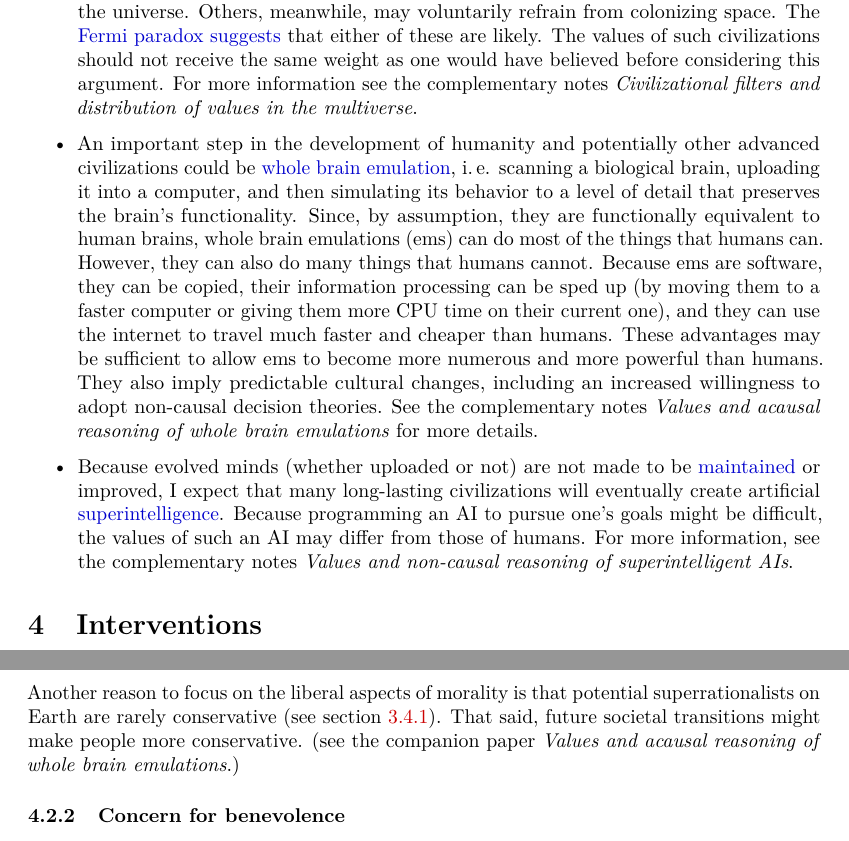
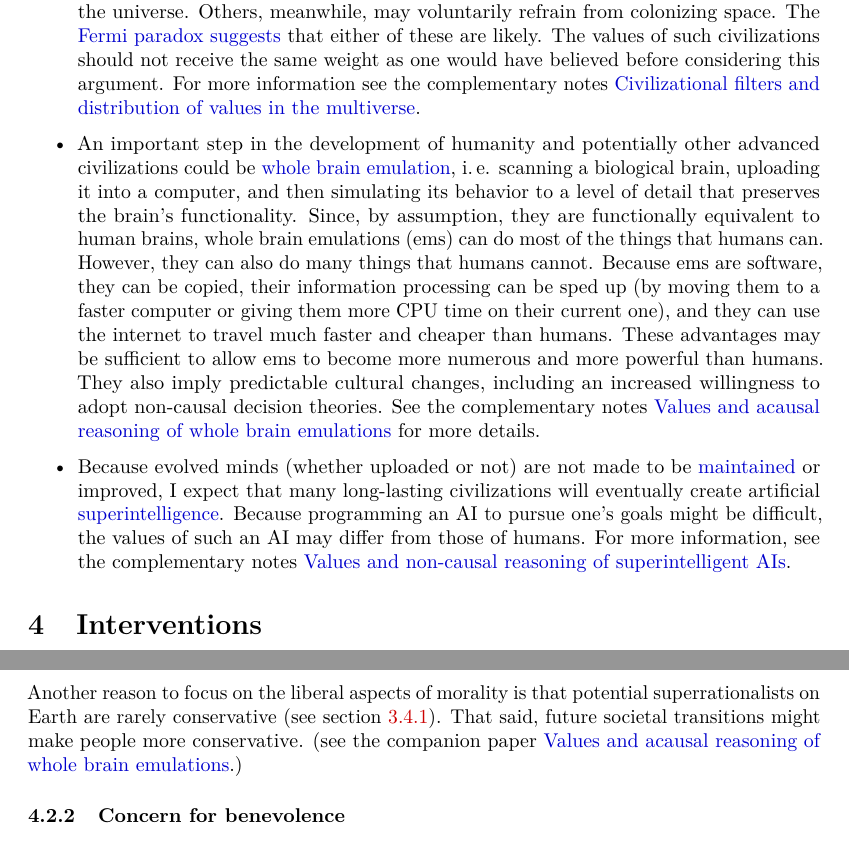
Before and after one commit to alfredoparra/msr, a LaTeX paper (Multiverse-wide Cooperation via Correlated Decision Making.tex, which reads interventions.tex, values.tex): two parts of pages 73 and 77 of 106, joined at a grey line, cut so that both start at the same text. Compiled offline with pdfLaTeX.

Commit message:
Added hyperlinks to complementary notes

```diff
--- a/interventions.tex
+++ b/interventions.tex
@@ -266,9 +266,7 @@ laws, religions and other non-universal aspects.
 Another reason to focus on the liberal aspects of morality is that
 potential superrationalists on Earth are rarely conservative (see
 section \ref{effective-altruists}). That said, future societal transitions might make people
-more conservative. (see the companion paper \textit{Values and acausal reasoning of whole brain
-emulations}.)
-%(TODOlater - add html link)
+more conservative. (see the companion paper \href{https://foundational-research.org/files/Whole-brain-emulation.pdf}{Values and acausal reasoning of whole brain emulations}.)
 
 \subsubsection{Concern for benevolence}\label{concern-for-benevolence}
 
--- a/values.tex
+++ b/values.tex
@@ -1930,9 +1930,7 @@ further tentative ideas.
   that either of these are likely. The values of such civilizations
   should not receive the same weight as one would have believed before
   considering this argument. For more information see the
-  complementary notes \textit{Civilizational filters and distribution of values in the
-  multiverse}.
-  %TODOlater: publish the complementary notes as a PDF on foundational-research.org and then refer to the PDF here.
+  complementary notes \href{https://foundational-research.org/files/Civilizational-filters-and-the-Fermi-paradox.pdf}{Civilizational filters and distribution of values in the multiverse}.
 \item
   An important step in the development of humanity and potentially other
   advanced civilizations could be
@@ -1950,7 +1948,7 @@ further tentative ideas.
   numerous and more powerful than humans. They also imply predictable
   cultural changes, including an increased willingness to adopt
   non-causal decision theories. See the
-  complementary notes \textit{Values and acausal reasoning of whole brain emulations} for
+  complementary notes \href{https://foundational-research.org/files/Whole-brain-emulation.pdf}{Values and acausal reasoning of whole brain emulations} for
   more details.
   %TODOlater: publish the complementary notes as a PDF on foundational-research.org and then refer to the PDF here.
 \item
@@ -1962,6 +1960,6 @@ further tentative ideas.
   Because programming an AI to pursue one's goals might be difficult,
   the values of such an AI may differ from those of humans. For more
   information, see the complementary
-  notes \textit{Values and non-causal reasoning of superintelligent AIs}.
+  notes \href{https://foundational-research.org/files/Superintelligent-AIs.pdf}{Values and non-causal reasoning of superintelligent AIs}.
   %TODOlater: publish the complementary notes as a PDF on foundational-research.org and then refer to the PDF here.
 \end{itemize}
```
